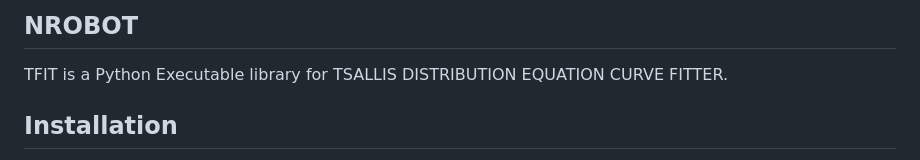
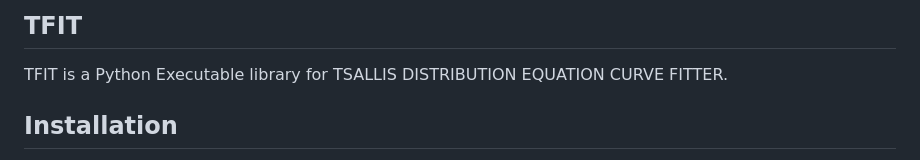
Before and after one commit to nasirxo/TFIT, a Markdown page: README.md, the part around the change. GitHub-like rendering.

```diff
--- a/README.md
+++ b/README.md
@@ -1,4 +1,4 @@
-## NROBOT
+## TFIT
 
 TFIT is a Python Executable library for TSALLIS DISTRIBUTION EQUATION CURVE FITTER.
 
```
